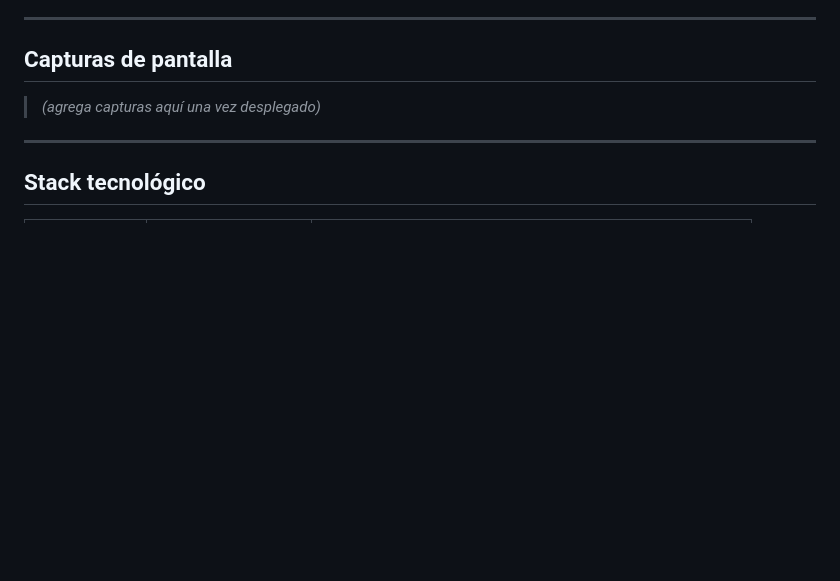
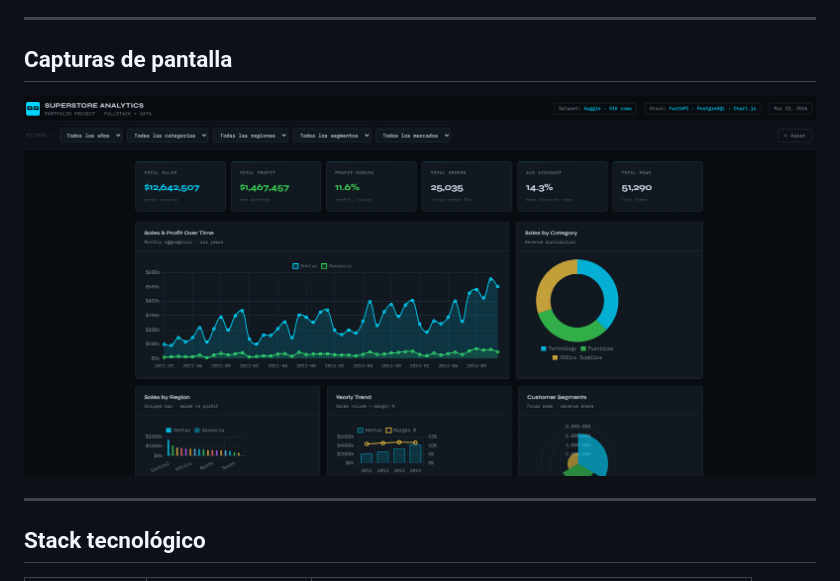
Before and after one commit to Kemetian96/superstore-analytics, a Markdown page: README.md, the part around the change. Drawn GitHub-style; pictures changed too: image.png (added); blank space fills up the shorter version.

```diff
--- a/README.md
+++ b/README.md
@@ -9,7 +9,7 @@
 
 ## Capturas de pantalla
 
-> *(agrega capturas aquí una vez desplegado)*
+![alt text](image.png)
 
 ---
 
```
Also changed, not shown: DEPLOY.md (line endings or trailing spaces).
